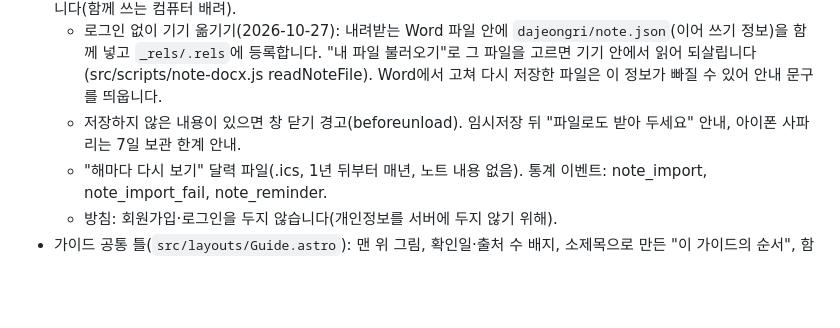
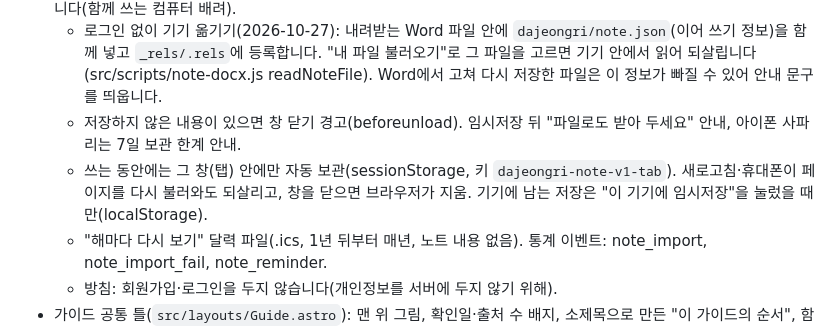
Before and after one commit to hybseo/dajeongri, a Markdown page: README.md, the part around the change. Rendered like a GitHub page; blank space fills up the shorter version.

Commit message:
README: 엔딩노트 창 안 자동 보관 설명
Co-Authored-By: Claude Opus 5.5 <noreply@anthropic.com>
Claude-Session: https://claude.ai/code/session_015BC4FBCQwBgozc1f9mAdpn

```diff
--- a/README.md
+++ b/README.md
@@ -81,6 +81,7 @@
     `_rels/.rels`에 등록합니다. "내 파일 불러오기"로 그 파일을 고르면 기기 안에서 읽어 되살립니다(src/scripts/note-docx.js readNoteFile).
     Word에서 고쳐 다시 저장한 파일은 이 정보가 빠질 수 있어 안내 문구를 띄웁니다.
   - 저장하지 않은 내용이 있으면 창 닫기 경고(beforeunload). 임시저장 뒤 "파일로도 받아 두세요" 안내, 아이폰 사파리는 7일 보관 한계 안내.
+  - 쓰는 동안에는 그 창(탭) 안에만 자동 보관(sessionStorage, 키 `dajeongri-note-v1-tab`). 새로고침·휴대폰이 페이지를 다시 불러와도 되살리고, 창을 닫으면 브라우저가 지움. 기기에 남는 저장은 "이 기기에 임시저장"을 눌렀을 때만(localStorage).
   - "해마다 다시 보기" 달력 파일(.ics, 1년 뒤부터 매년, 노트 내용 없음). 통계 이벤트: note_import, note_import_fail, note_reminder.
   - 방침: 회원가입·로그인을 두지 않습니다(개인정보를 서버에 두지 않기 위해).
 - 가이드 공통 틀(`src/layouts/Guide.astro`): 맨 위 그림, 확인일·출처 수 배지, 소제목으로 만든 "이 가이드의 순서", 함께 쓰면 좋은 도구.
```
